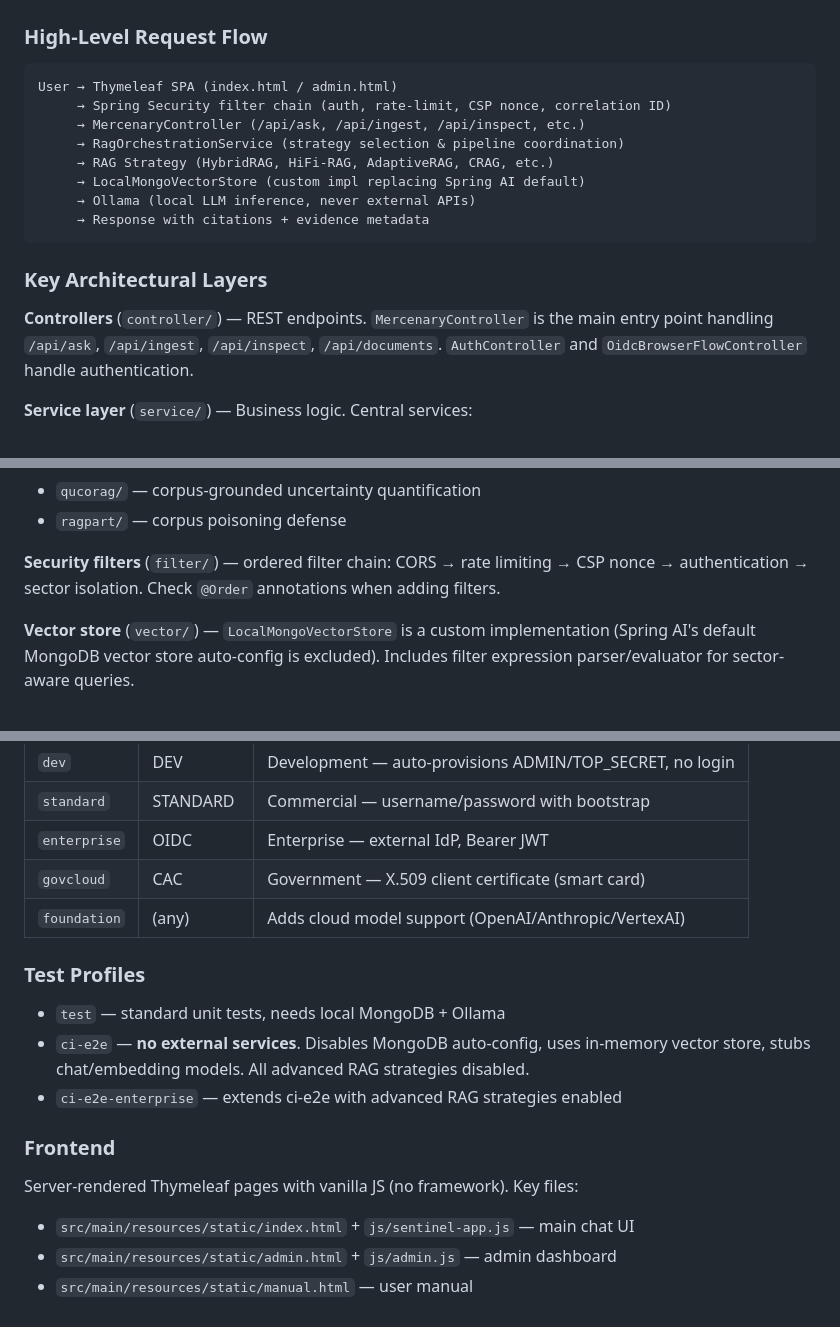
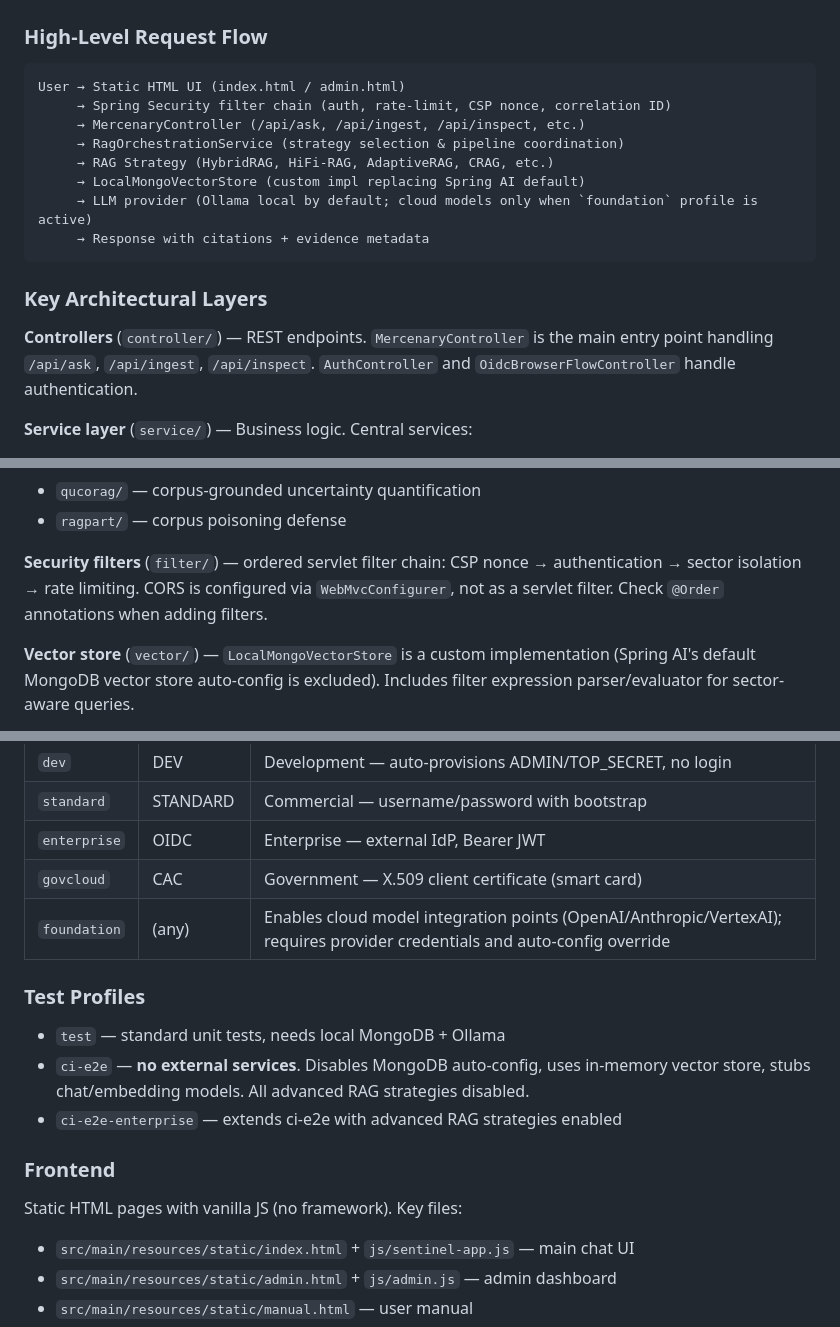
Before and after one commit to jreinhal/mercenary-project, a Markdown page: CLAUDE.md, 3 parts joined by grey strips. GitHub-like rendering.

Commit message:
Address review feedback on CLAUDE.md
- Remove nonexistent /api/documents endpoint (Codex)
- Fix "Thymeleaf SPA" to "Static HTML UI" (Copilot)
- Reconcile Ollama/foundation profile language (Copilot)
- Fix filter ordering to match actual @Order values (Copilot)
- Clarify foundation profile auto-config requirements (Copilot)

Co-Authored-By: Claude Opus 4.6 <noreply@anthropic.com>

````diff
--- a/CLAUDE.md
+++ b/CLAUDE.md
@@ -79,19 +79,19 @@ Tests produce JaCoCo reports at `build/reports/jacoco/test/html/index.html`. Son
 
 ### High-Level Request Flow
 ```
-User → Thymeleaf SPA (index.html / admin.html)
+User → Static HTML UI (index.html / admin.html)
      → Spring Security filter chain (auth, rate-limit, CSP nonce, correlation ID)
      → MercenaryController (/api/ask, /api/ingest, /api/inspect, etc.)
      → RagOrchestrationService (strategy selection & pipeline coordination)
      → RAG Strategy (HybridRAG, HiFi-RAG, AdaptiveRAG, CRAG, etc.)
      → LocalMongoVectorStore (custom impl replacing Spring AI default)
-     → Ollama (local LLM inference, never external APIs)
+     → LLM provider (Ollama local by default; cloud models only when `foundation` profile is active)
      → Response with citations + evidence metadata
 ```
 
 ### Key Architectural Layers
 
-**Controllers** (`controller/`) — REST endpoints. `MercenaryController` is the main entry point handling `/api/ask`, `/api/ingest`, `/api/inspect`, `/api/documents`. `AuthController` and `OidcBrowserFlowController` handle authentication.
+**Controllers** (`controller/`) — REST endpoints. `MercenaryController` is the main entry point handling `/api/ask`, `/api/ingest`, `/api/inspect`. `AuthController` and `OidcBrowserFlowController` handle authentication.
 
 **Service layer** (`service/`) — Business logic. Central services:
 - `RagOrchestrationService` — coordinates which RAG strategy runs, applies guardrails
@@ -110,7 +110,7 @@ User → Thymeleaf SPA (index.html / admin.html)
 - `qucorag/` — corpus-grounded uncertainty quantification
 - `ragpart/` — corpus poisoning defense
 
-**Security filters** (`filter/`) — ordered filter chain: CORS → rate limiting → CSP nonce → authentication → sector isolation. Check `@Order` annotations when adding filters.
+**Security filters** (`filter/`) — ordered servlet filter chain: CSP nonce → authentication → sector isolation → rate limiting. CORS is configured via `WebMvcConfigurer`, not as a servlet filter. Check `@Order` annotations when adding filters.
 
 **Vector store** (`vector/`) — `LocalMongoVectorStore` is a custom implementation (Spring AI's default MongoDB vector store auto-config is excluded). Includes filter expression parser/evaluator for sector-aware queries.
 
@@ -133,7 +133,7 @@ Security-sensitive code (CAC auth, HIPAA compliance) physically cannot exist in
 | `standard` | STANDARD | Commercial — username/password with bootstrap |
 | `enterprise` | OIDC | Enterprise — external IdP, Bearer JWT |
 | `govcloud` | CAC | Government — X.509 client certificate (smart card) |
-| `foundation` | (any) | Adds cloud model support (OpenAI/Anthropic/VertexAI) |
+| `foundation` | (any) | Enables cloud model integration points (OpenAI/Anthropic/VertexAI); requires provider credentials and auto-config override |
 
 ### Test Profiles
 
@@ -143,7 +143,7 @@ Security-sensitive code (CAC auth, HIPAA compliance) physically cannot exist in
 
 ### Frontend
 
-Server-rendered Thymeleaf pages with vanilla JS (no framework). Key files:
+Static HTML pages with vanilla JS (no framework). Key files:
 - `src/main/resources/static/index.html` + `js/sentinel-app.js` — main chat UI
 - `src/main/resources/static/admin.html` + `js/admin.js` — admin dashboard
 - `src/main/resources/static/manual.html` — user manual
````
